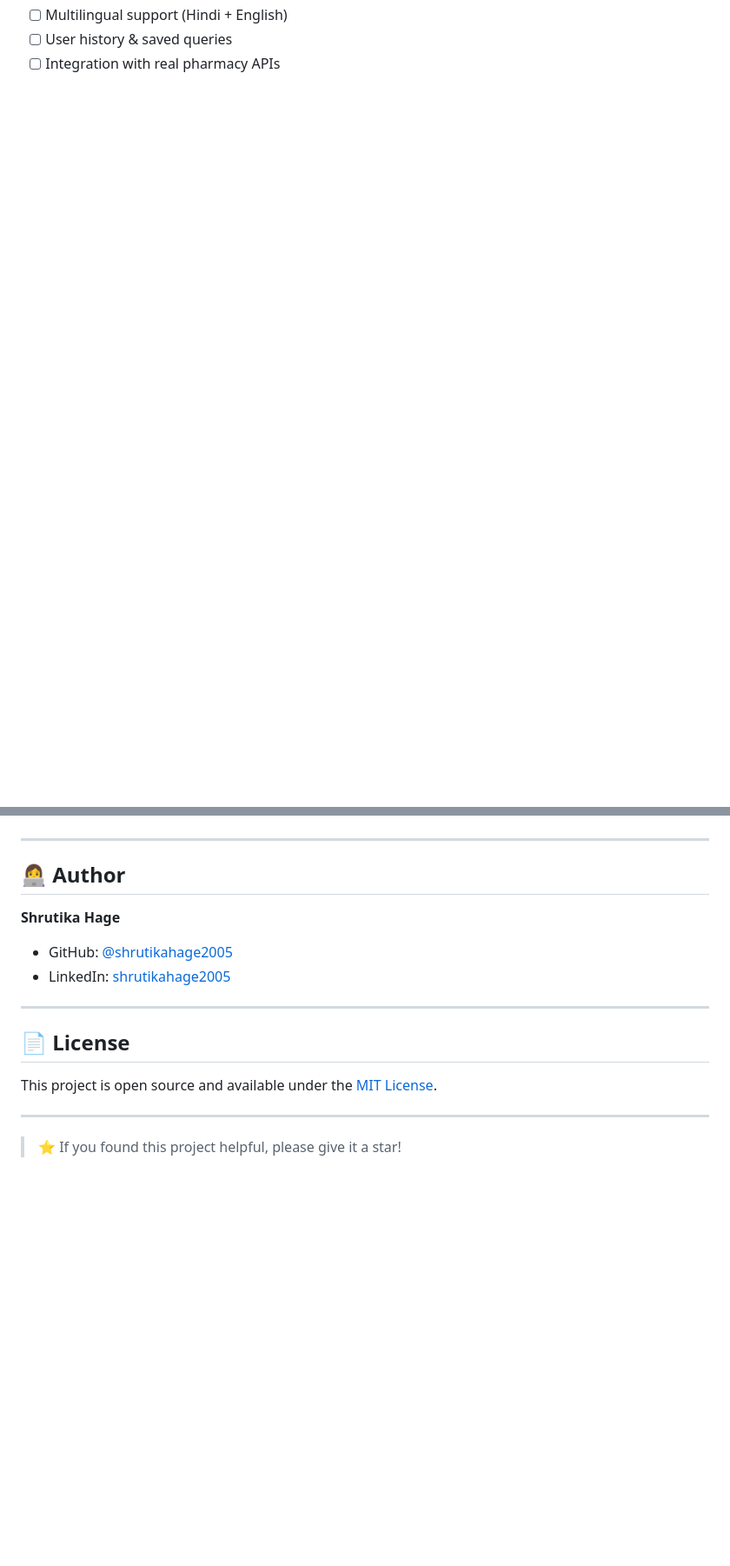
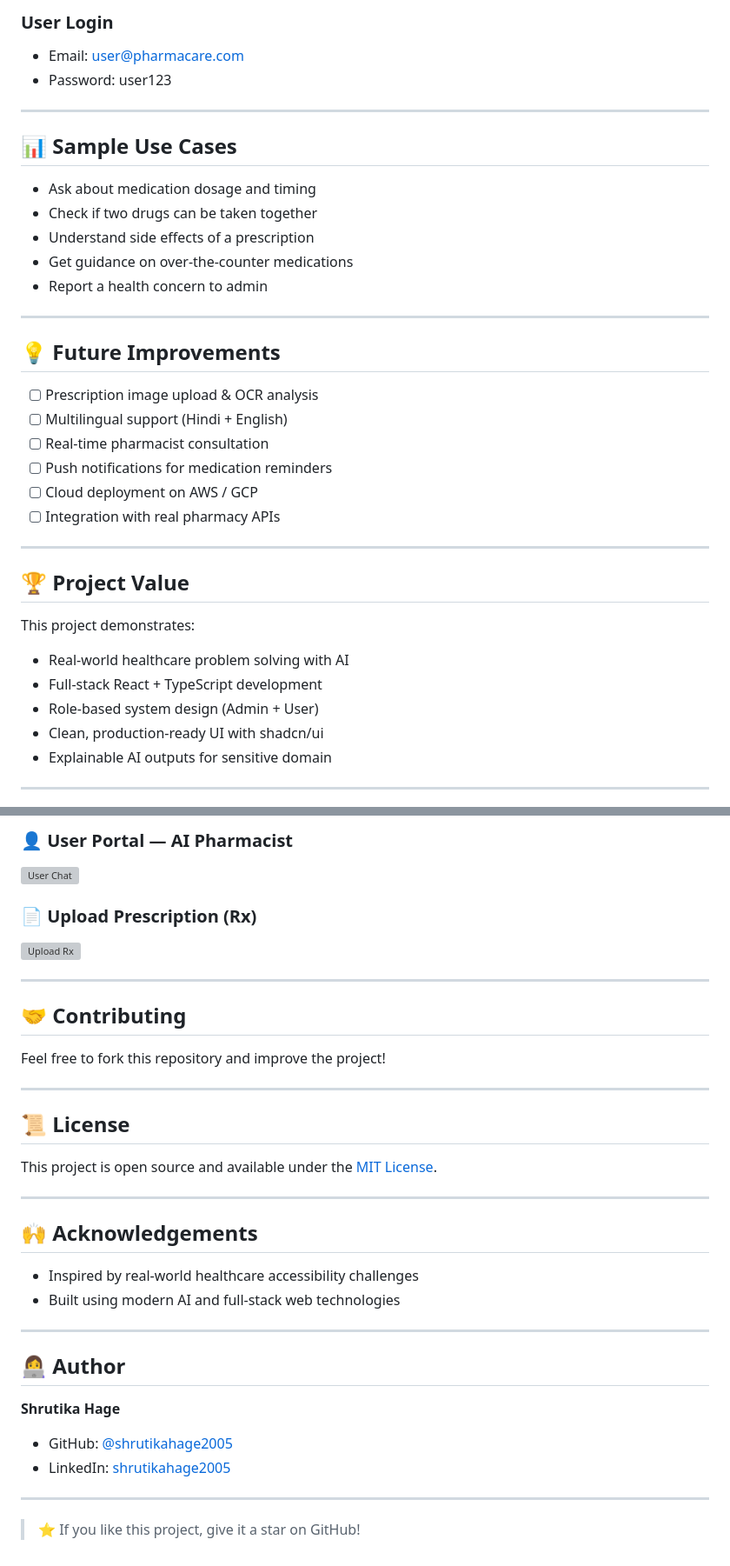
Before and after one commit to shrutikahage2005/PHARMACARE_AI, a Markdown page: README.md, 2 parts joined by grey strips. Shown at 87% size. Rendered like a GitHub page; blank space fills up the shorter version; grey boxes are pictures that could not be loaded.

```diff
--- a/README.md
+++ b/README.md
@@ -98,3 +174,39 @@ PHARMACARE_AI/
+### User Login
+- Email: user@pharmacare.com
+- Password: user123
+
+---
+
+## 📊 Sample Use Cases
+
+- Ask about medication dosage and timing
+- Check if two drugs can be taken together
+- Understand side effects of a prescription
+- Get guidance on over-the-counter medications
+- Report a health concern to admin
+
+---
+
+## 💡 Future Improvements
+
+- [ ] Prescription image upload & OCR analysis
 - [ ] Multilingual support (Hindi + English)
-- [ ] User history & saved queries
+- [ ] Real-time pharmacist consultation
+- [ ] Push notifications for medication reminders
+- [ ] Cloud deployment on AWS / GCP
 - [ ] Integration with real pharmacy APIs
+
+---
+
+## 🏆 Project Value
+
+This project demonstrates:
+
+- Real-world healthcare problem solving with AI
+- Full-stack React + TypeScript development
+- Role-based system design (Admin + User)
+- Clean, production-ready UI with shadcn/ui
+- Explainable AI outputs for sensitive domain
+
+---
+
@@ -101,3 +227,27 @@ PHARMACARE_AI/
+### 👤 User Portal — AI Pharmacist
+![User Chat](screenshots/user-chat.png)
+
+### 📄 Upload Prescription (Rx)
+![Upload Rx](screenshots/upload-rx.png)
+
+---
+
+## 🤝 Contributing
+
+Feel free to fork this repository and improve the project!
+
+---
+
+## 📜 License
+
+This project is open source and available under the [MIT License](LICENSE).
+
+---
+
+## 🙌 Acknowledgements
+
+- Inspired by real-world healthcare accessibility challenges
+- Built using modern AI and full-stack web technologies
 
 ---
 
@@ -109,10 +259,4 @@ PHARMACARE_AI/
 
 ---
 
-## 📄 License
-
-This project is open source and available under the [MIT License](LICENSE).
-
----
-
-> ⭐ If you found this project helpful, please give it a star!
+> ⭐ If you like this project, give it a star on GitHub!
```
Also changed, not shown: other parts of README.md (+139 -49 lines).
